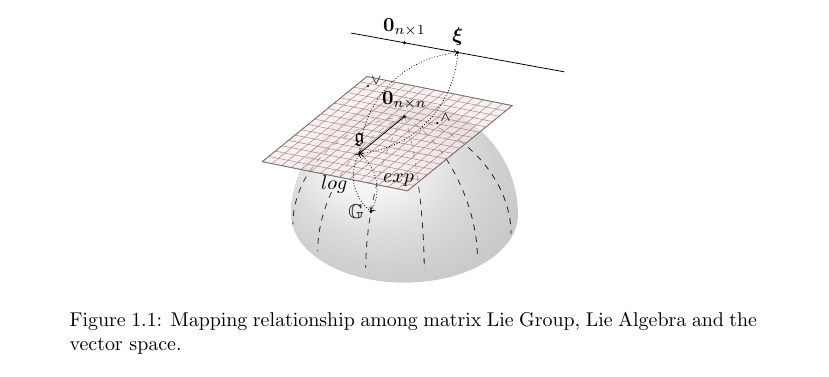
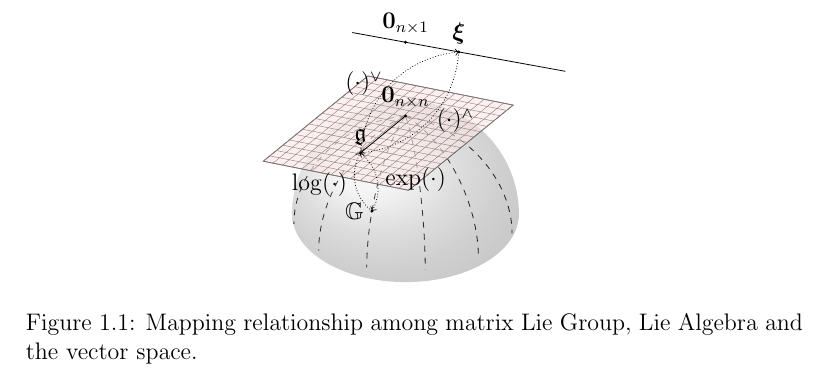
Before and after one commit to xiahaa/summaries, a LaTeX document (lie gourp theory.tex): part of page 2 of 6 before the commit and part of page 2 of 7 after it, cut so that both start at the same text. Compiled offline with pdfLaTeX.

Commit message:
fix fontsize

```diff
--- a/lie gourp theory.tex
+++ b/lie gourp theory.tex
@@ -1,4 +1,4 @@
-\documentclass[a4paper]{report}
+\documentclass[a4paper,12pt]{report}
 \usepackage{lipsum}
 \usepackage{tikzpagenodes}
 \usepackage{pgfplots}
@@ -134,8 +134,8 @@ and 2cm);
 \draw (X) node [circle, fill=black, inner sep=.02cm] (0.02cm) {};
 \draw (X) node[left]  {$\mathbb{G}$};
 
-\draw[<-, densely dotted] (X) to[bend right=40] node[right,rotate=0] {$exp$} (g1);
-\draw[->, densely dotted] (X) to[bend left=40] node[left,rotate=0] {$log$} (g1);
+\draw[<-, densely dotted] (X) to[bend right=40] node[right,rotate=0] {$\exp(\cdot)$} (g1);
+\draw[->, densely dotted] (X) to[bend left=40] node[left,rotate=0] {$\log(\cdot)$} (g1);
 
 \coordinate (p0) at (0,-1,3.5);
 \coordinate (p1) at (0, 3,3.5);
```
Also changed, not shown: lie gourp theory.tex (4 more changed lines).
